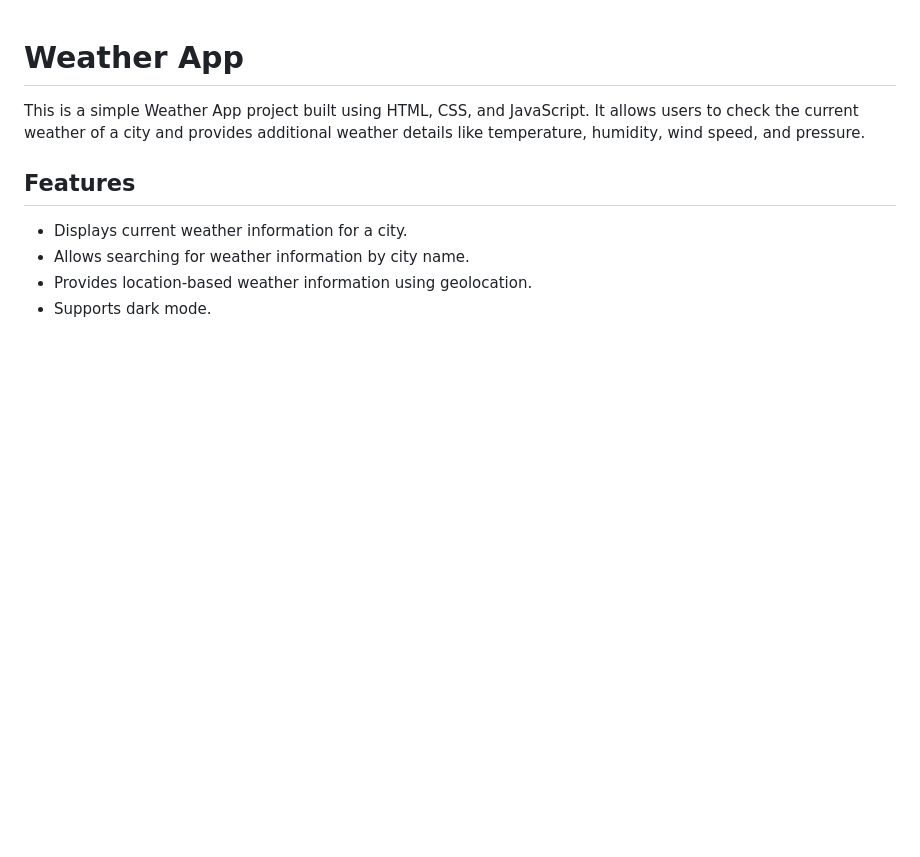
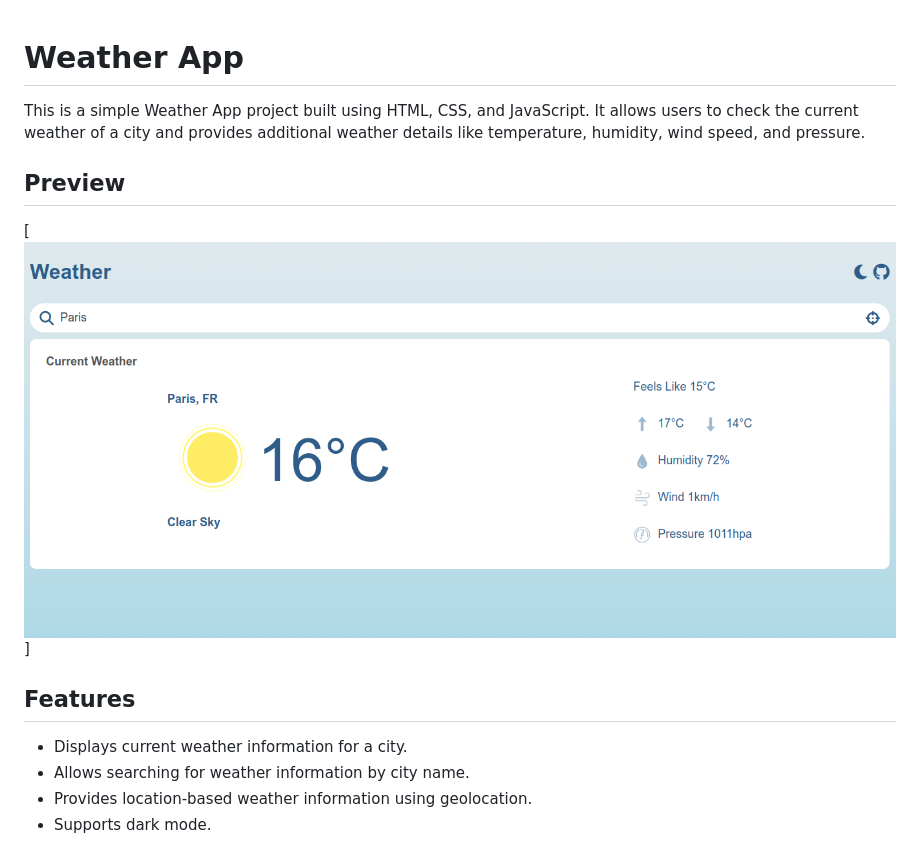
Before and after one commit to talhashah-dev/weatherapp-js, a Markdown page: README.md, the part around the change. Drawn GitHub-style; pictures changed too: assets/images/preview.png (added); blank space fills up the shorter version.

```diff
--- a/README.md
+++ b/README.md
@@ -1,6 +1,10 @@
 # Weather App
 
 This is a simple Weather App project built using HTML, CSS, and JavaScript. It allows users to check the current weather of a city and provides additional weather details like temperature, humidity, wind speed, and pressure.
+
+## Preview
+
+[![Weather App Preview](./assets/images/preview.png)]
 
 ## Features
 
```
